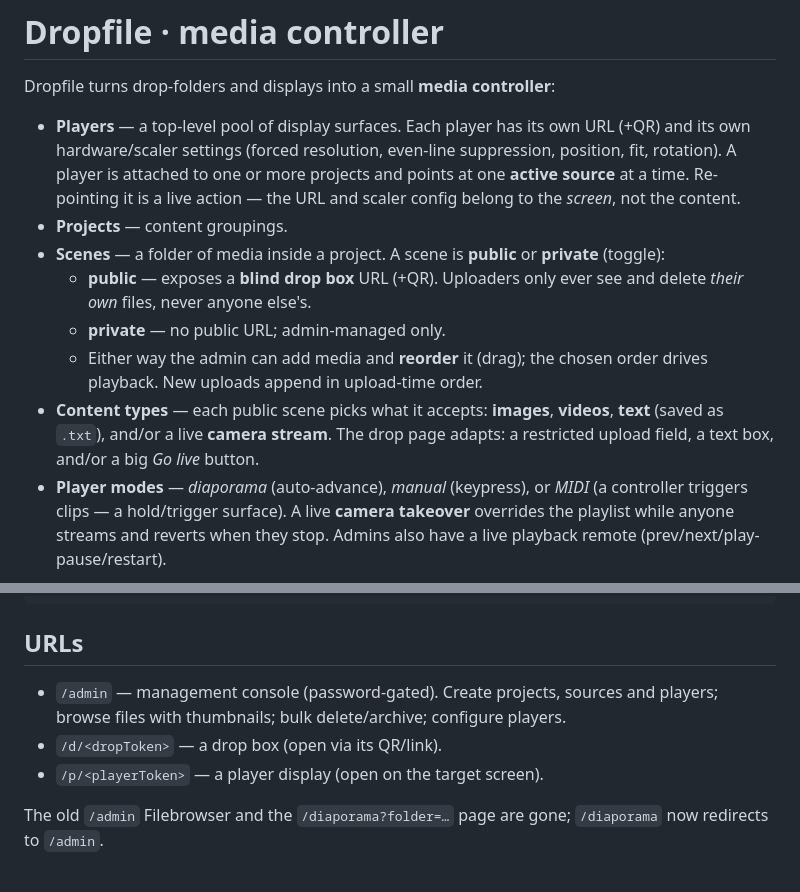
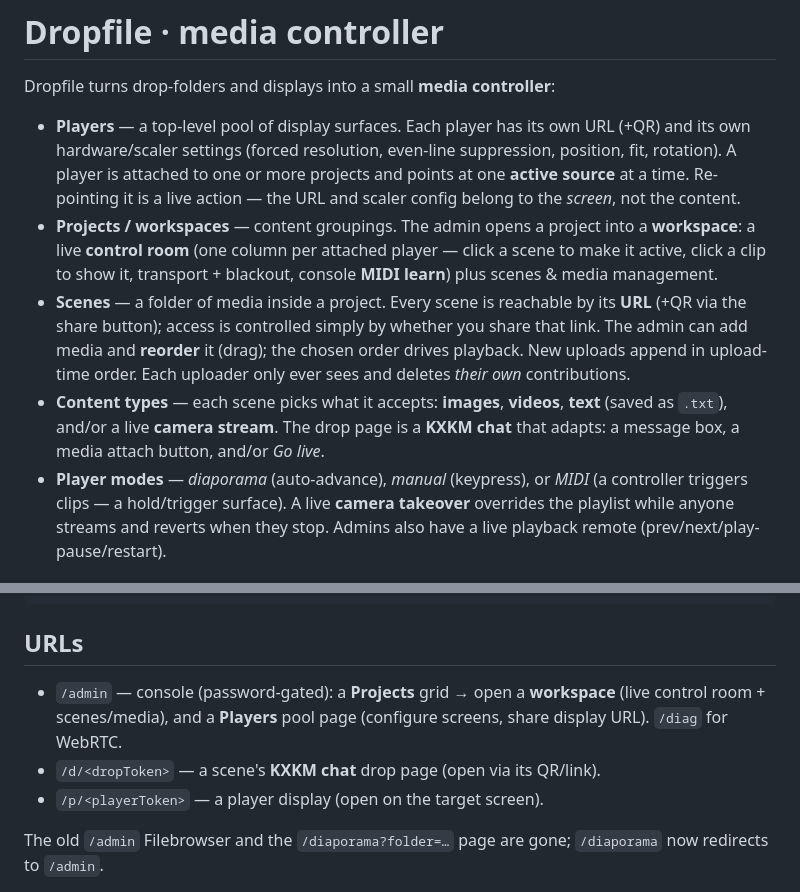
Before and after one commit to KomplexKapharnaum/Dropfile, a Markdown page: README.md, 2 parts joined by grey strips. Drawn GitHub-style.

Commit message:
Docs: workspaces, control room, URL-shared scenes, KXKM chat
Co-Authored-By: Claude Opus 4.8 <noreply@anthropic.com>

```diff
--- a/README.md
+++ b/README.md
@@ -7,18 +7,18 @@ Dropfile turns drop-folders and displays into a small **media controller**:
   suppression, position, fit, rotation). A player is attached to one or more
   projects and points at one **active source** at a time. Re-pointing it is a
   live action — the URL and scaler config belong to the *screen*, not the content.
-- **Projects** — content groupings.
-- **Scenes** — a folder of media inside a project. A scene is **public** or
-  **private** (toggle):
-  - **public** — exposes a **blind drop box** URL (+QR). Uploaders only ever see
-    and delete *their own* files, never anyone else's.
-  - **private** — no public URL; admin-managed only.
-  - Either way the admin can add media and **reorder** it (drag); the chosen
-    order drives playback. New uploads append in upload-time order.
-- **Content types** — each public scene picks what it accepts: **images**,
-  **videos**, **text** (saved as `.txt`), and/or a live **camera stream**. The
-  drop page adapts: a restricted upload field, a text box, and/or a big *Go live*
-  button.
+- **Projects / workspaces** — content groupings. The admin opens a project into a
+  **workspace**: a live **control room** (one column per attached player — click a
+  scene to make it active, click a clip to show it, transport + blackout, console
+  **MIDI learn**) plus scenes & media management.
+- **Scenes** — a folder of media inside a project. Every scene is reachable by its
+  **URL** (+QR via the share button); access is controlled simply by whether you
+  share that link. The admin can add media and **reorder** it (drag); the chosen
+  order drives playback. New uploads append in upload-time order. Each uploader
+  only ever sees and deletes *their own* contributions.
+- **Content types** — each scene picks what it accepts: **images**, **videos**,
+  **text** (saved as `.txt`), and/or a live **camera stream**. The drop page is a
+  **KXKM chat** that adapts: a message box, a media attach button, and/or *Go live*.
 - **Player modes** — *diaporama* (auto-advance), *manual* (keypress), or *MIDI*
   (a controller triggers clips — a hold/trigger surface). A live **camera
   takeover** overrides the playlist while anyone streams and reverts when they
@@ -72,9 +72,10 @@ npm start                            # node server.js
 
 ## URLs
 
-- `/admin` — management console (password-gated). Create projects, sources and
-  players; browse files with thumbnails; bulk delete/archive; configure players.
-- `/d/<dropToken>` — a drop box (open via its QR/link).
+- `/admin` — console (password-gated): a **Projects** grid → open a **workspace**
+  (live control room + scenes/media), and a **Players** pool page (configure
+  screens, share display URL). `/diag` for WebRTC.
+- `/d/<dropToken>` — a scene's **KXKM chat** drop page (open via its QR/link).
 - `/p/<playerToken>` — a player display (open on the target screen).
 
 The old `/admin` Filebrowser and the `/diaporama?folder=…` page are gone;
```
